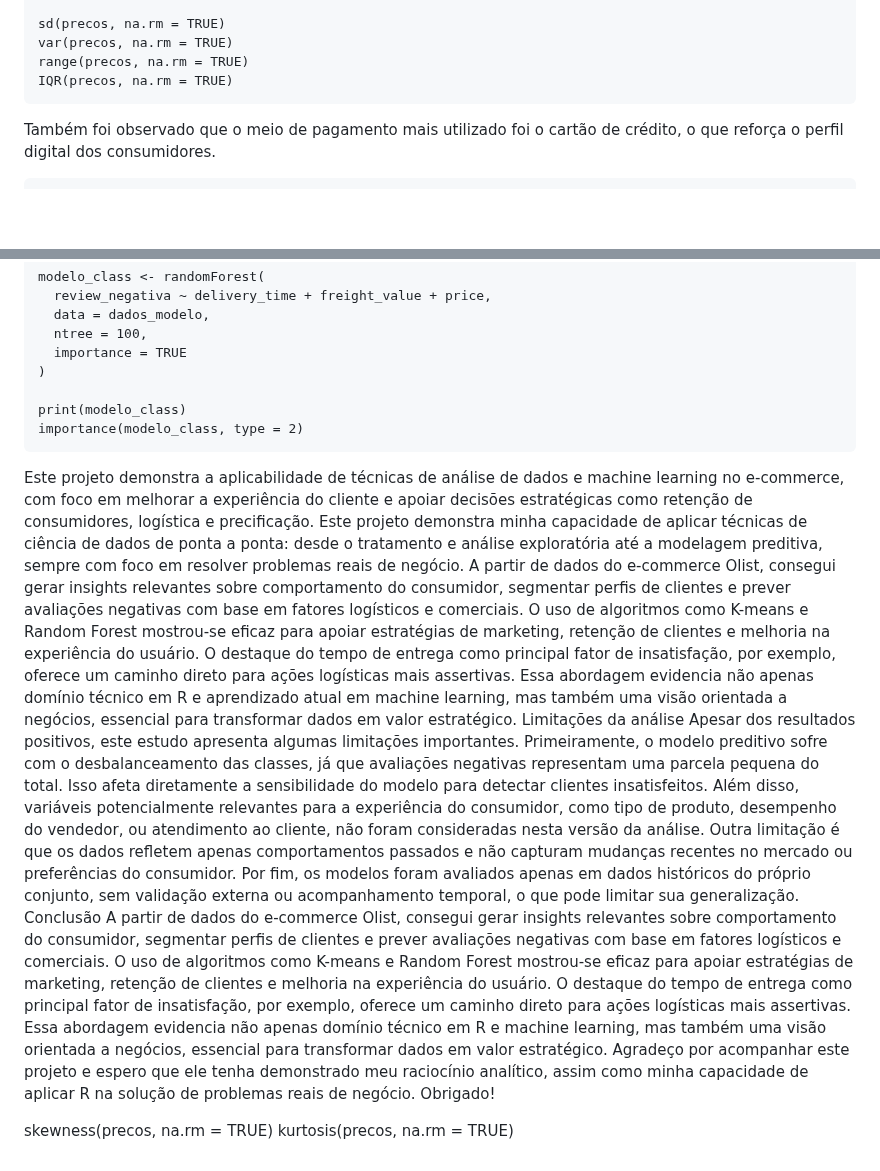
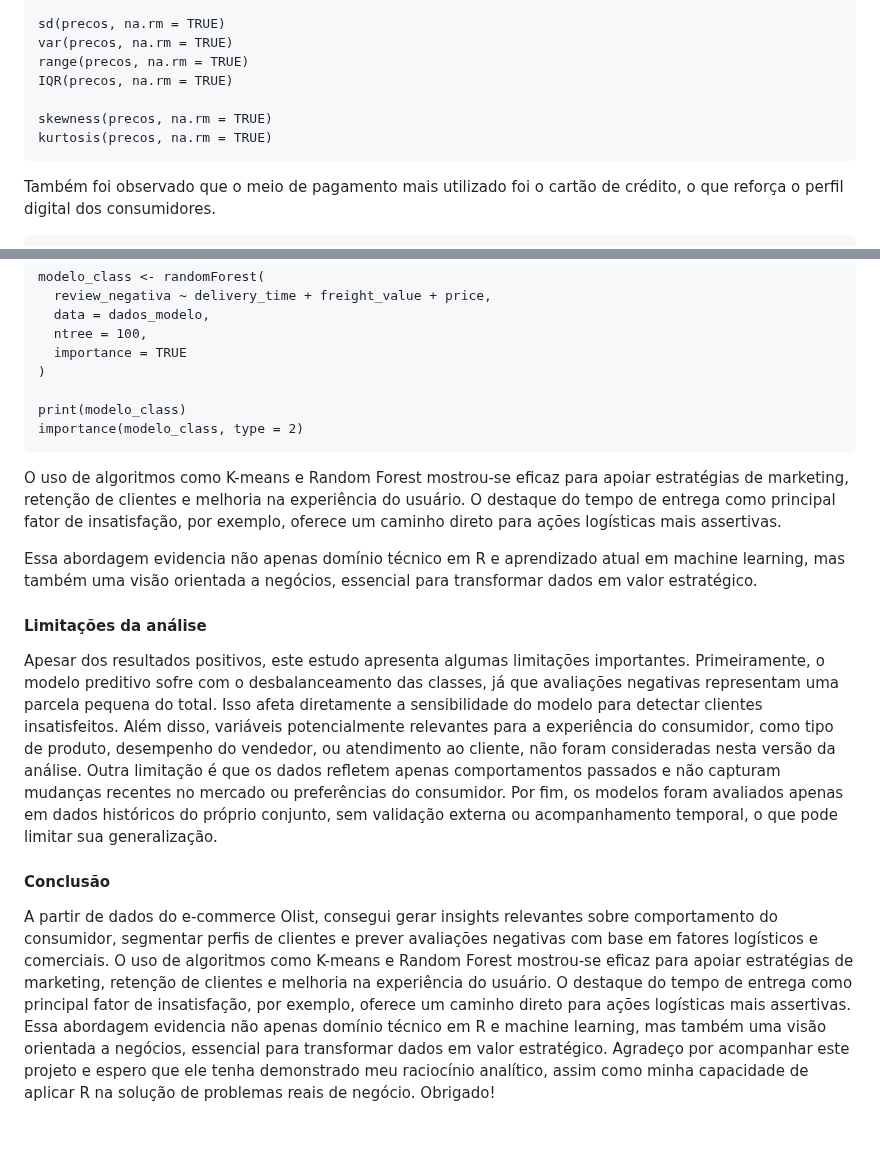
Before and after one commit to tuliotavares7/Project_R, a Markdown page: README.md, 2 parts joined by grey strips. Drawn GitHub-style; blank space fills up the shorter version.

````diff
--- a/README.md
+++ b/README.md
@@ -79,6 +79,9 @@ sd(precos, na.rm = TRUE)
 var(precos, na.rm = TRUE)
 range(precos, na.rm = TRUE)
 IQR(precos, na.rm = TRUE)
+
+skewness(precos, na.rm = TRUE)
+kurtosis(precos, na.rm = TRUE)
 ```
 
 Também foi observado que o meio de pagamento mais utilizado foi o cartão de crédito, o que reforça o perfil digital dos consumidores.
@@ -245,18 +248,18 @@ print(modelo_class)
 importance(modelo_class, type = 2)
 ```
 
-Este projeto demonstra a aplicabilidade de técnicas de análise de dados e machine learning no e-commerce, com foco em melhorar a experiência do cliente e apoiar decisões estratégicas como retenção de consumidores, logística e precificação.
-Este projeto demonstra minha capacidade de aplicar técnicas de ciência de dados de ponta a ponta: desde o tratamento e análise exploratória até a modelagem preditiva, sempre com foco em resolver problemas reais de negócio. A partir de dados do e-commerce Olist, consegui gerar insights relevantes sobre comportamento do consumidor, segmentar perfis de clientes e prever avaliações negativas com base em fatores logísticos e comerciais.
 O uso de algoritmos como K-means e Random Forest mostrou-se eficaz para apoiar estratégias de marketing, retenção de clientes e melhoria na experiência do usuário. O destaque do tempo de entrega como principal fator de insatisfação, por exemplo, oferece um caminho direto para ações logísticas mais assertivas.
+
 Essa abordagem evidencia não apenas domínio técnico em R e aprendizado atual em machine learning, mas também uma visão orientada a negócios, essencial para transformar dados em valor estratégico.
-Limitações da análise
+
+#### Limitações da análise
+
 Apesar dos resultados positivos, este estudo apresenta algumas limitações importantes. Primeiramente, o modelo preditivo sofre com o desbalanceamento das classes, já que avaliações negativas representam uma parcela pequena do total. Isso afeta diretamente a sensibilidade do modelo para detectar clientes insatisfeitos. Além disso, variáveis potencialmente relevantes para a experiência do consumidor, como tipo de produto, desempenho do vendedor, ou atendimento ao cliente, não foram consideradas nesta versão da análise. Outra limitação é que os dados refletem apenas comportamentos passados e não capturam mudanças recentes no mercado ou preferências do consumidor. Por fim, os modelos foram avaliados apenas em dados históricos do próprio conjunto, sem validação externa ou acompanhamento temporal, o que pode limitar sua generalização.
-Conclusão
+
+#### Conclusão
+
 A partir de dados do e-commerce Olist, consegui gerar insights relevantes sobre comportamento do consumidor, segmentar perfis de clientes e prever avaliações negativas com base em fatores logísticos e comerciais.
 O uso de algoritmos como K-means e Random Forest mostrou-se eficaz para apoiar estratégias de marketing, retenção de clientes e melhoria na experiência do usuário. O destaque do tempo de entrega como principal fator de insatisfação, por exemplo, oferece um caminho direto para ações logísticas mais assertivas.
 Essa abordagem evidencia não apenas domínio técnico em R e machine learning, mas também uma visão orientada a negócios, essencial para transformar dados em valor estratégico.
 Agradeço por acompanhar este projeto e espero que ele tenha demonstrado meu raciocínio analítico, assim como minha capacidade de aplicar R na solução de problemas reais de negócio.
 Obrigado!
-
-skewness(precos, na.rm = TRUE)
-kurtosis(precos, na.rm = TRUE)
````
